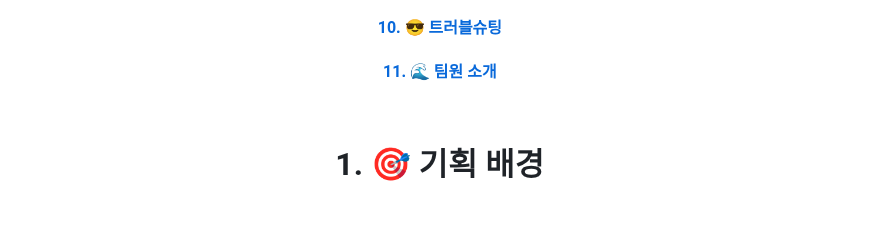
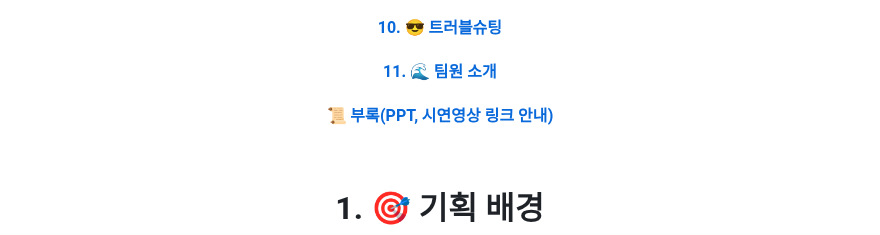
Before and after one commit to dks044/WORDWAVE, a Markdown page: README.md, the part around one of its changes. Drawn GitHub-style; blank space fills up the shorter version.

Commit message:
README.md 부록 추가

```diff
--- a/README.md
+++ b/README.md
@@ -25,6 +25,7 @@
     <h4><a href="#화면-소개">9. 🖥️ 화면 소개 </a></h4>
     <h4><a href="#트러블슈팅">10. 😎 트러블슈팅 </a></h4>
     <h4><a href="#팀원-소개">11. 🌊 팀원 소개 </a></h4>
+    <h4><a href="#부록">📜 부록(PPT, 시연영상 링크 안내) </a></h4>
 </div>
 
 
```
Also changed, not shown: other parts of README.md (+6 -0 lines).
